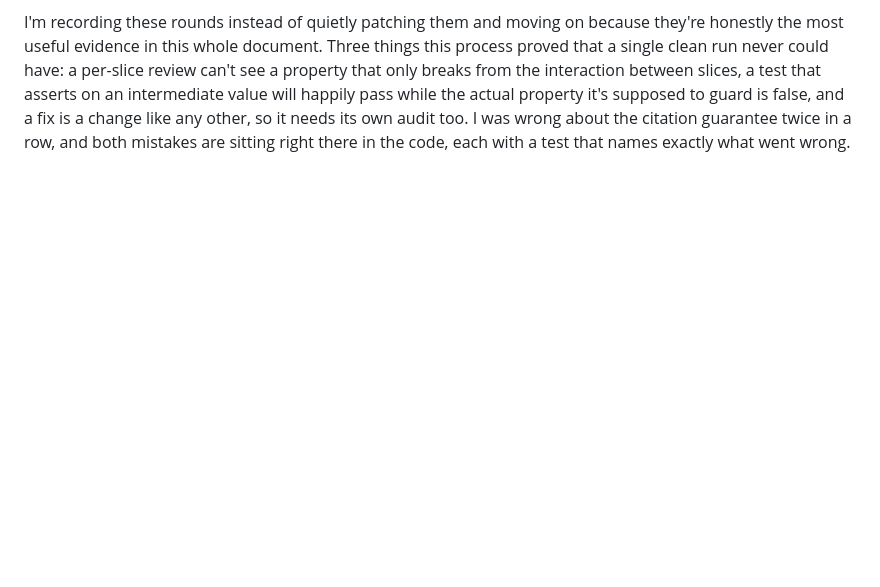
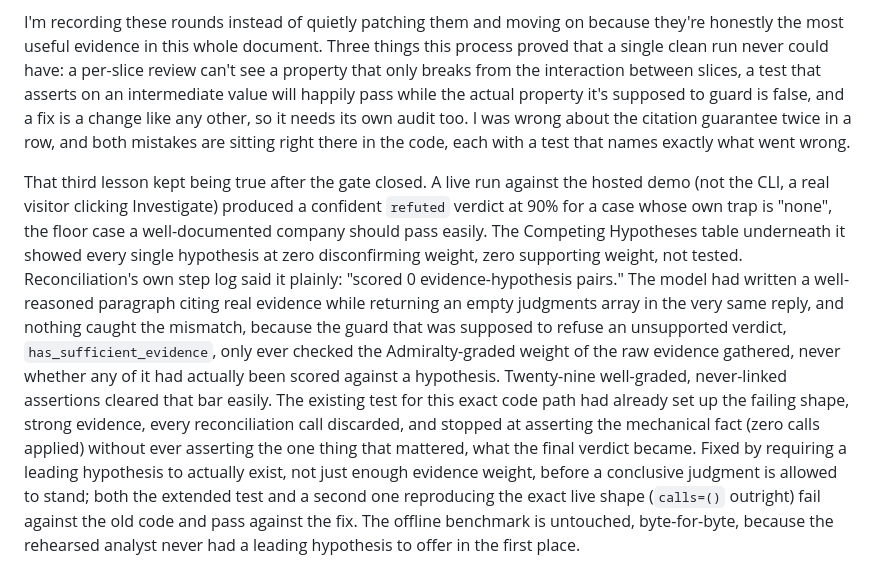
Before and after one commit to Kritantasasanroy/agentic-osint-harness, a Markdown page: README.md, the part around the change. Rendered like a GitHub page; blank space fills up the shorter version.

Commit message:
Document the reconciliation bug in the build history

```diff
--- a/README.md
+++ b/README.md
@@ -401,3 +401,22 @@ interaction between slices, a test that asserts on an intermediate value will ha
 actual property it's supposed to guard is false, and a fix is a change like any other, so it needs
 its own audit too. I was wrong about the citation guarantee twice in a row, and both mistakes are
 sitting right there in the code, each with a test that names exactly what went wrong.
+
+That third lesson kept being true after the gate closed. A live run against the hosted demo (not the
+CLI, a real visitor clicking Investigate) produced a confident `refuted` verdict at 90% for a case
+whose own trap is "none", the floor case a well-documented company should pass easily. The Competing
+Hypotheses table underneath it showed every single hypothesis at zero disconfirming weight, zero
+supporting weight, not tested. Reconciliation's own step log said it plainly: "scored 0
+evidence-hypothesis pairs." The model had written a well-reasoned paragraph citing real evidence
+while returning an empty judgments array in the very same reply, and nothing caught the mismatch,
+because the guard that was supposed to refuse an unsupported verdict, `has_sufficient_evidence`, only
+ever checked the Admiralty-graded weight of the raw evidence gathered, never whether any of it had
+actually been scored against a hypothesis. Twenty-nine well-graded, never-linked assertions cleared
+that bar easily. The existing test for this exact code path had already set up the failing shape,
+strong evidence, every reconciliation call discarded, and stopped at asserting the mechanical fact
+(zero calls applied) without ever asserting the one thing that mattered, what the final verdict
+became. Fixed by requiring a leading hypothesis to actually exist, not just enough evidence weight,
+before a conclusive judgment is allowed to stand; both the extended test and a second one reproducing
+the exact live shape (`calls=()` outright) fail against the old code and pass against the fix. The
+offline benchmark is untouched, byte-for-byte, because the rehearsed analyst never had a leading
+hypothesis to offer in the first place.
```
